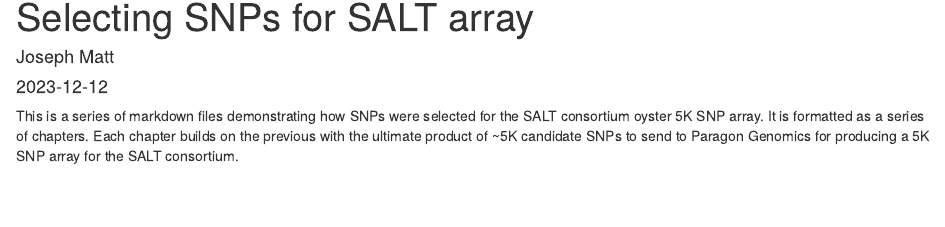
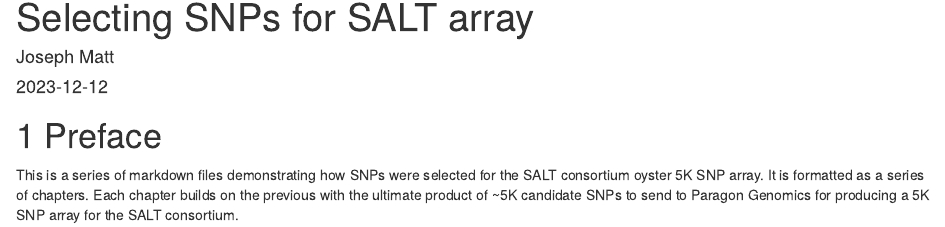
Before and after one commit to jlmatt/cvir_salt21, an R Markdown document (index.Rmd): the page in a window 1100 px wide, from its top. Rendered offline with R 4.5, knitr and Pandoc, with nearby package versions; drawn as R Markdown's standard HTML page in place of the format the file asks for.

Commit message:
Dec 12 run

```diff
--- a/index.Rmd
+++ b/index.Rmd
@@ -5,4 +5,6 @@ date: "`r Sys.Date()`"
 site: bookdown::bookdown_site
 ---
 
+# Preface
+
 This is a series of markdown files demonstrating how SNPs were selected for the SALT consortium oyster 5K SNP array. It is formatted as a series of chapters.  Each chapter builds on the previous with the ultimate product of ~5K candidate SNPs to send to Paragon Genomics for producing a 5K SNP array for the SALT consortium.
```
Also changed, not shown: docs/reference-keys.txt, docs/search_index.json, 7 other files.
